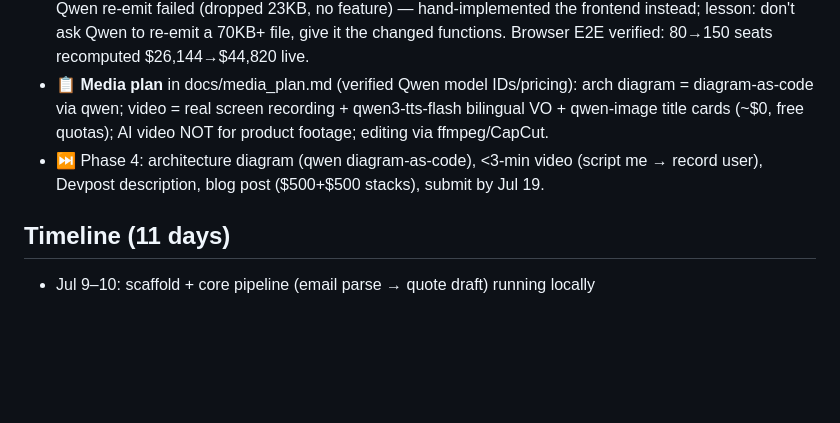
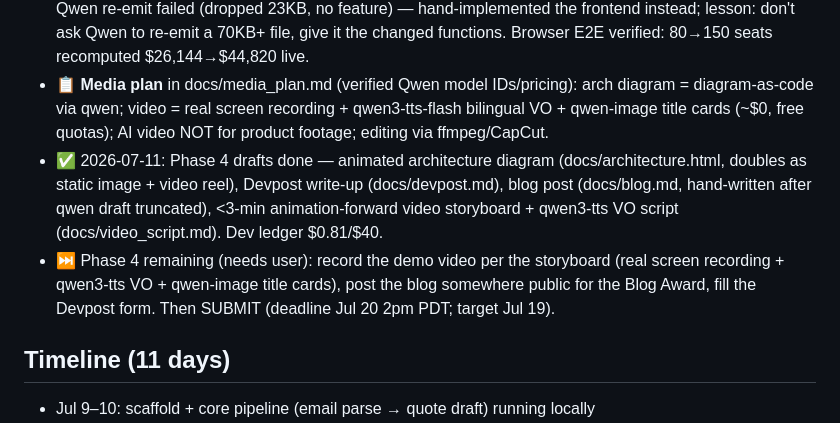
Before and after one commit to mark24680617/quotepilot, a Markdown page: PLAN.md, the part around the change. Rendered like a GitHub page; blank space fills up the shorter version.

Commit message:
PLAN: Phase 4 drafts complete
Co-Authored-By: Claude Fable 5 <noreply@anthropic.com>

```diff
--- a/PLAN.md
+++ b/PLAN.md
@@ -44,7 +44,8 @@ Track 3 (Agent Society) requires "measurable efficiency gain over single-agent b
 - ✅ 2026-07-11: **UI redesigned** — imported the user's Claude Design build ("QuotePilot AI Autopilot", project b0c36331) via DesignSync get_file. It was a fully-wired SPA (not a mockup): API const, esc(), srcdoc preview, EPOCH nav guards, self-healing /state poll (20-fail cutoff), 404 recycled card, 3× cold-start retry, correct {min_qty,pct} discount serialization — plus a bonus EN/中文 toggle. Verified against the contract (JS syntax, no external resources, all fetches → FC host), deployed to GitHub Pages, browser E2E tested (sample→submit→animated pipeline→approval gate→approve→artifacts). Fixed 3 small bugs post-import: $NaN totals (sub_view returns comma-formatted strings; strip commas before Number()), archive-row Unknown pill (map decision→status), CNY optional in archive.
 - ✅ 2026-07-11: **Editable quote** — sales can adjust the quote before issuing. `core.reprice_quote()` (Decimal, server-authoritative) + `POST /api/s/{sid}/edit`; sub_view exposes lines/customer/cover. Frontend: "Edit quote" toggle in the approval gate → editable line-item table (qty/price/discount, add/remove, add-from-catalog), customer fields, cover textareas → "Recalculate & preview" updates totals+summary in place and reloads the doc; Approve issues the edited version. NOTE: the T10 full-file Qwen re-emit failed (dropped 23KB, no feature) — hand-implemented the frontend instead; lesson: don't ask Qwen to re-emit a 70KB+ file, give it the changed functions. Browser E2E verified: 80→150 seats recomputed $26,144→$44,820 live.
 - 📋 **Media plan** in docs/media_plan.md (verified Qwen model IDs/pricing): arch diagram = diagram-as-code via qwen; video = real screen recording + qwen3-tts-flash bilingual VO + qwen-image title cards (~$0, free quotas); AI video NOT for product footage; editing via ffmpeg/CapCut.
-- ⏭ Phase 4: architecture diagram (qwen diagram-as-code), <3-min video (script me → record user), Devpost description, blog post ($500+$500 stacks), submit by Jul 19.
+- ✅ 2026-07-11: Phase 4 drafts done — animated architecture diagram (docs/architecture.html, doubles as static image + video reel), Devpost write-up (docs/devpost.md), blog post (docs/blog.md, hand-written after qwen draft truncated), <3-min animation-forward video storyboard + qwen3-tts VO script (docs/video_script.md). Dev ledger $0.81/$40.
+- ⏭ Phase 4 remaining (needs user): record the demo video per the storyboard (real screen recording + qwen3-tts VO + qwen-image title cards), post the blog somewhere public for the Blog Award, fill the Devpost form. Then SUBMIT (deadline Jul 20 2pm PDT; target Jul 19).
 
 ## Timeline (11 days)
 - Jul 9–10: scaffold + core pipeline (email parse → quote draft) running locally
```
